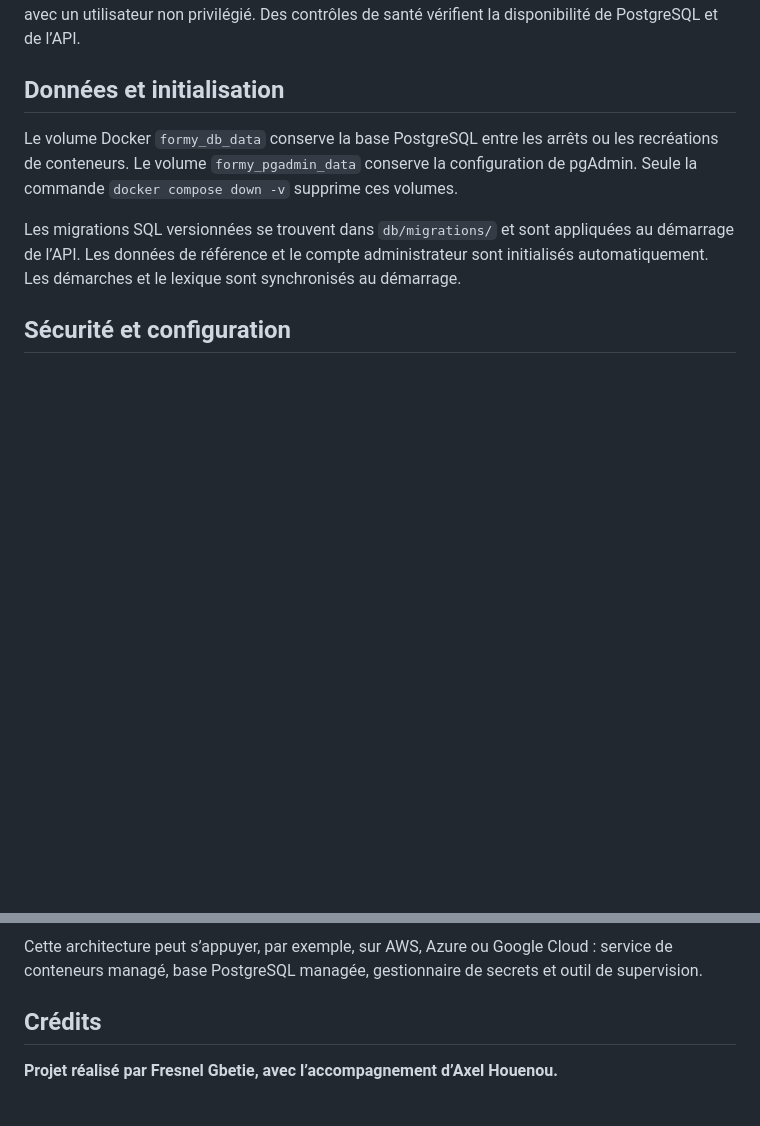
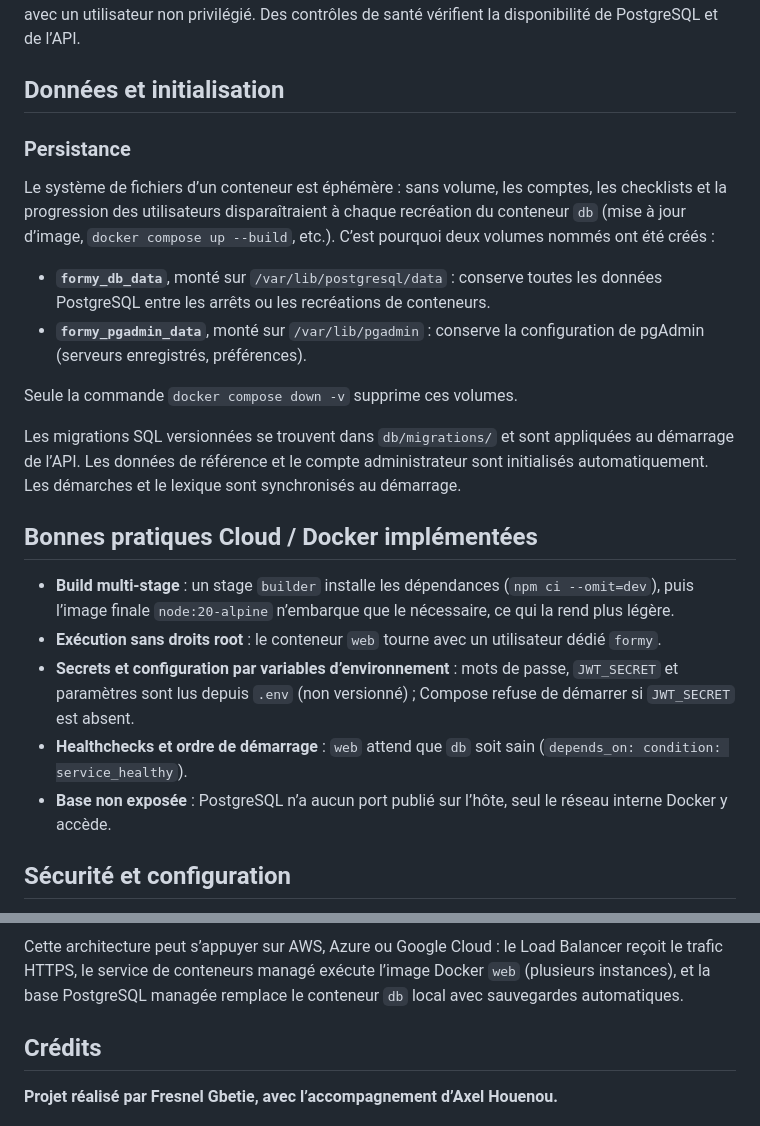
Before and after one commit to gbetiefs-byte/formy, a Markdown page: README.md, 2 parts joined by grey strips. Drawn GitHub-style; blank space fills up the shorter version.

Commit message:
Complète le README

````diff
--- a/README.md
+++ b/README.md
@@ -92,9 +92,24 @@ Le Dockerfile utilise une construction multi-stage basée sur `node:20-alpine` e
 
 ## Données et initialisation
 
-Le volume Docker `formy_db_data` conserve la base PostgreSQL entre les arrêts ou les recréations de conteneurs. Le volume `formy_pgadmin_data` conserve la configuration de pgAdmin. Seule la commande `docker compose down -v` supprime ces volumes.
+### Persistance
+
+Le système de fichiers d’un conteneur est éphémère : sans volume, les comptes, les checklists et la progression des utilisateurs disparaîtraient à chaque recréation du conteneur `db` (mise à jour d’image, `docker compose up --build`, etc.). C’est pourquoi deux volumes nommés ont été créés :
+
+- **`formy_db_data`**, monté sur `/var/lib/postgresql/data` : conserve toutes les données PostgreSQL entre les arrêts ou les recréations de conteneurs.
+- **`formy_pgadmin_data`**, monté sur `/var/lib/pgadmin` : conserve la configuration de pgAdmin (serveurs enregistrés, préférences).
+
+Seule la commande `docker compose down -v` supprime ces volumes.
 
 Les migrations SQL versionnées se trouvent dans `db/migrations/` et sont appliquées au démarrage de l’API. Les données de référence et le compte administrateur sont initialisés automatiquement. Les démarches et le lexique sont synchronisés au démarrage.
+
+## Bonnes pratiques Cloud / Docker implémentées
+
+- **Build multi-stage** : un stage `builder` installe les dépendances (`npm ci --omit=dev`), puis l’image finale `node:20-alpine` n’embarque que le nécessaire, ce qui la rend plus légère.
+- **Exécution sans droits root** : le conteneur `web` tourne avec un utilisateur dédié `formy`.
+- **Secrets et configuration par variables d’environnement** : mots de passe, `JWT_SECRET` et paramètres sont lus depuis `.env` (non versionné) ; Compose refuse de démarrer si `JWT_SECRET` est absent.
+- **Healthchecks et ordre de démarrage** : `web` attend que `db` soit sain (`depends_on: condition: service_healthy`).
+- **Base non exposée** : PostgreSQL n’a aucun port publié sur l’hôte, seul le réseau interne Docker y accède.
 
 ## Sécurité et configuration
 
@@ -118,6 +137,6 @@ flowchart LR
 ```
 
-Cette architecture peut s’appuyer, par exemple, sur AWS, Azure ou Google Cloud : service de conteneurs managé, base PostgreSQL managée, gestionnaire de secrets et outil de supervision.
+Cette architecture peut s’appuyer sur AWS, Azure ou Google Cloud : le Load Balancer reçoit le trafic HTTPS, le service de conteneurs managé exécute l’image Docker `web` (plusieurs instances), et la base PostgreSQL managée remplace le conteneur `db` local avec sauvegardes automatiques.
 
 ## Crédits
 
````
Also changed, not shown: other parts of README.md (+11 -7 lines).
